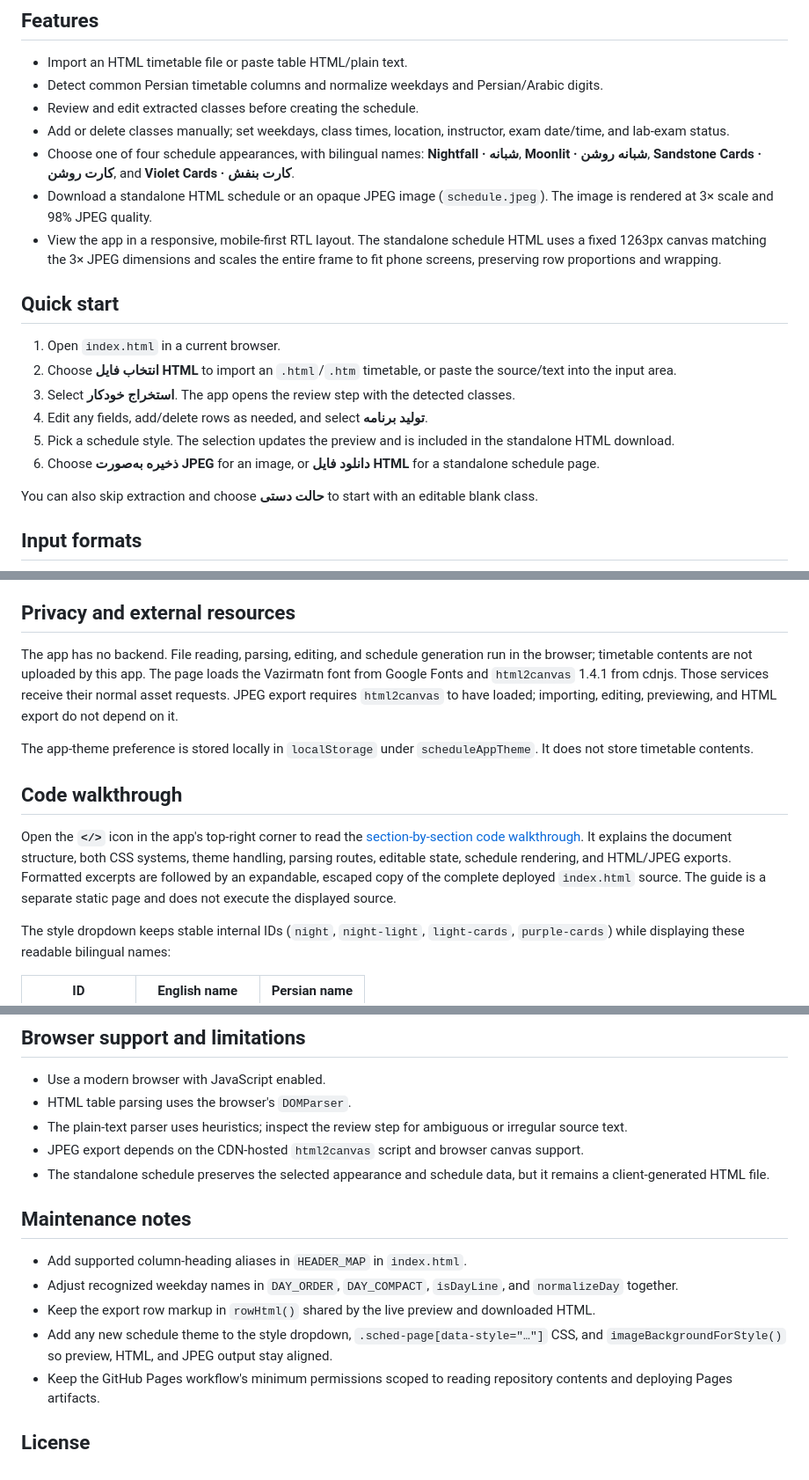
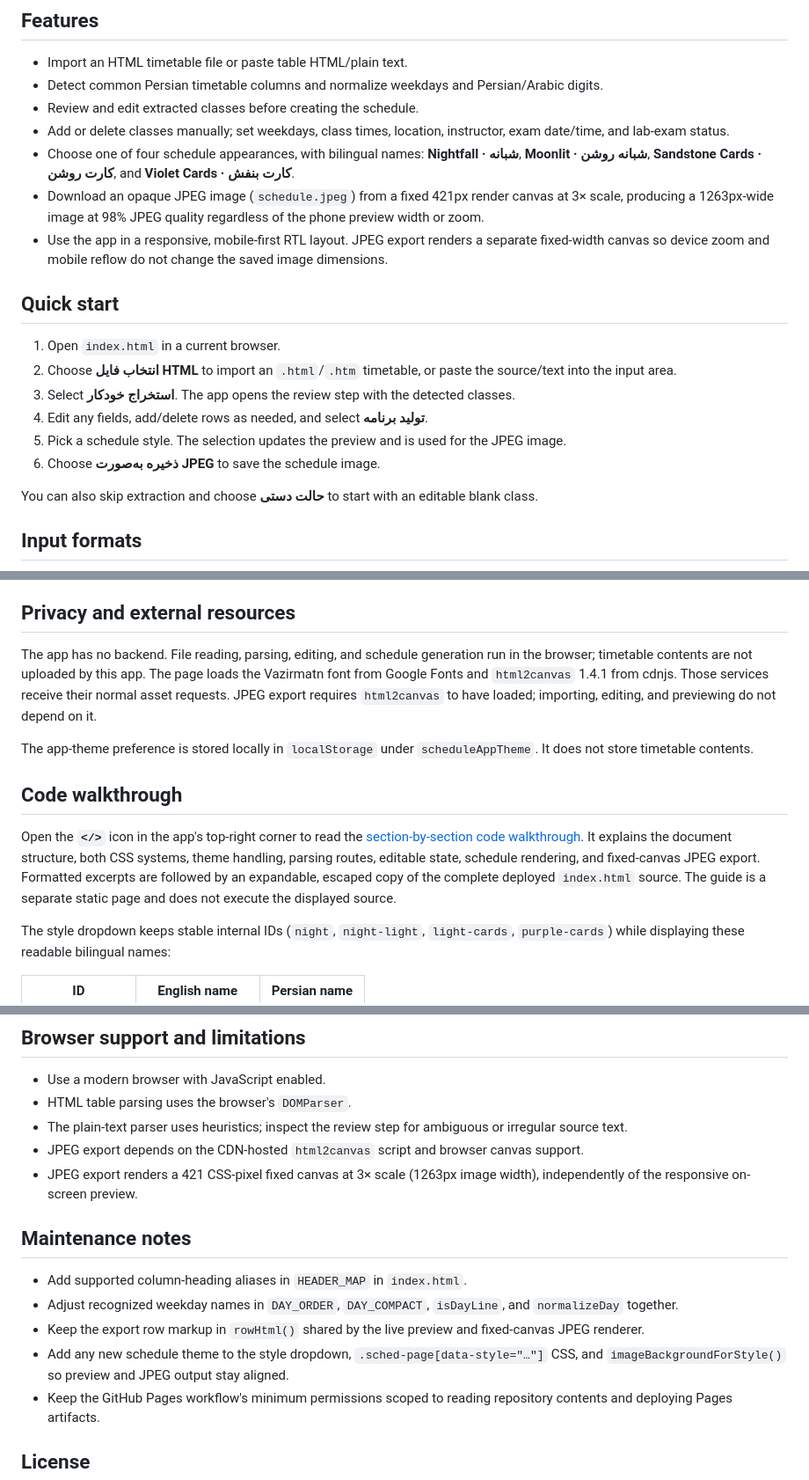
Before and after one commit to samansbn/persian-schedule-app, a Markdown page: README.md, 3 parts joined by grey strips. Shown at 88% size. Rendered like a GitHub page.

Commit message:
Fix JPEG export to use fixed-width canvas

```diff
--- a/README.md
+++ b/README.md
@@ -12,8 +12,8 @@ A mobile-first, right-to-left schedule builder for turning a class timetable int
 - Review and edit extracted classes before creating the schedule.
 - Add or delete classes manually; set weekdays, class times, location, instructor, exam date/time, and lab-exam status.
 - Choose one of four schedule appearances, with bilingual names: **Nightfall · شبانه**, **Moonlit · شبانه روشن**, **Sandstone Cards · کارت روشن**, and **Violet Cards · کارت بنفش**.
-- Download a standalone HTML schedule or an opaque JPEG image (`schedule.jpeg`). The image is rendered at 3× scale and 98% JPEG quality.
-- View the app in a responsive, mobile-first RTL layout. The standalone schedule HTML uses a fixed 1263px canvas matching the 3× JPEG dimensions and scales the entire frame to fit phone screens, preserving row proportions and wrapping.
+- Download an opaque JPEG image (`schedule.jpeg`) from a fixed 421px render canvas at 3× scale, producing a 1263px-wide image at 98% JPEG quality regardless of the phone preview width or zoom.
+- Use the app in a responsive, mobile-first RTL layout. JPEG export renders a separate fixed-width canvas so device zoom and mobile reflow do not change the saved image dimensions.
 
 ## Quick start
 
@@ -21,8 +21,8 @@ A mobile-first, right-to-left schedule builder for turning a class timetable int
 2. Choose **انتخاب فایل HTML** to import an `.html`/`.htm` timetable, or paste the source/text into the input area.
 3. Select **استخراج خودکار**. The app opens the review step with the detected classes.
 4. Edit any fields, add/delete rows as needed, and select **تولید برنامه**.
-5. Pick a schedule style. The selection updates the preview and is included in the standalone HTML download.
-6. Choose **ذخیره به‌صورت JPEG** for an image, or **دانلود فایل HTML** for a standalone schedule page.
+5. Pick a schedule style. The selection updates the preview and is used for the JPEG image.
+6. Choose **ذخیره به‌صورت JPEG** to save the schedule image.
 
 You can also skip extraction and choose **حالت دستی** to start with an editable blank class.
 
@@ -38,13 +38,13 @@ The fallback parser scans copied text for weekday anchors and nearby time/date v
 
 ## Privacy and external resources
 
-The app has no backend. File reading, parsing, editing, and schedule generation run in the browser; timetable contents are not uploaded by this app. The page loads the Vazirmatn font from Google Fonts and `html2canvas` 1.4.1 from cdnjs. Those services receive their normal asset requests. JPEG export requires `html2canvas` to have loaded; importing, editing, previewing, and HTML export do not depend on it.
+The app has no backend. File reading, parsing, editing, and schedule generation run in the browser; timetable contents are not uploaded by this app. The page loads the Vazirmatn font from Google Fonts and `html2canvas` 1.4.1 from cdnjs. Those services receive their normal asset requests. JPEG export requires `html2canvas` to have loaded; importing, editing, and previewing do not depend on it.
 
 The app-theme preference is stored locally in `localStorage` under `scheduleAppTheme`. It does not store timetable contents.
 
 ## Code walkthrough
 
-Open the **`</>`** icon in the app's top-right corner to read the [section-by-section code walkthrough](https://samansbn.github.io/persian-schedule-app/code-guide.html). It explains the document structure, both CSS systems, theme handling, parsing routes, editable state, schedule rendering, and HTML/JPEG exports. Formatted excerpts are followed by an expandable, escaped copy of the complete deployed `index.html` source. The guide is a separate static page and does not execute the displayed source.
+Open the **`</>`** icon in the app's top-right corner to read the [section-by-section code walkthrough](https://samansbn.github.io/persian-schedule-app/code-guide.html). It explains the document structure, both CSS systems, theme handling, parsing routes, editable state, schedule rendering, and fixed-canvas JPEG export. Formatted excerpts are followed by an expandable, escaped copy of the complete deployed `index.html` source. The guide is a separate static page and does not execute the displayed source.
 
 The style dropdown keeps stable internal IDs (`night`, `night-light`, `light-cards`, `purple-cards`) while displaying these readable bilingual names:
 
@@ -87,14 +87,14 @@ GitHub Pages requires a public repository on GitHub Free. A custom workflow pack
 - HTML table parsing uses the browser's `DOMParser`.
 - The plain-text parser uses heuristics; inspect the review step for ambiguous or irregular source text.
 - JPEG export depends on the CDN-hosted `html2canvas` script and browser canvas support.
-- The standalone schedule preserves the selected appearance and schedule data, but it remains a client-generated HTML file.
+- JPEG export renders a 421 CSS-pixel fixed canvas at 3× scale (1263px image width), independently of the responsive on-screen preview.
 
 ## Maintenance notes
 
 - Add supported column-heading aliases in `HEADER_MAP` in `index.html`.
 - Adjust recognized weekday names in `DAY_ORDER`, `DAY_COMPACT`, `isDayLine`, and `normalizeDay` together.
-- Keep the export row markup in `rowHtml()` shared by the live preview and downloaded HTML.
-- Add any new schedule theme to the style dropdown, `.sched-page[data-style="…"]` CSS, and `imageBackgroundForStyle()` so preview, HTML, and JPEG output stay aligned.
+- Keep the export row markup in `rowHtml()` shared by the live preview and fixed-canvas JPEG renderer.
+- Add any new schedule theme to the style dropdown, `.sched-page[data-style="…"]` CSS, and `imageBackgroundForStyle()` so preview and JPEG output stay aligned.
 - Keep the GitHub Pages workflow's minimum permissions scoped to reading repository contents and deploying Pages artifacts.
 
 ## License
```
